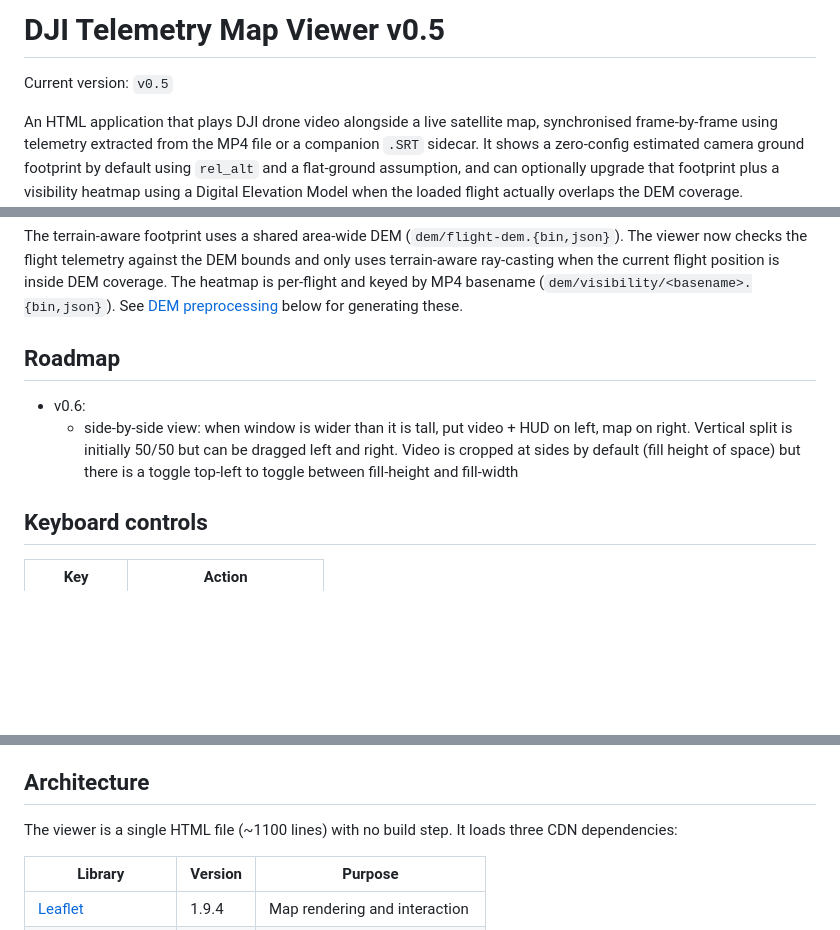
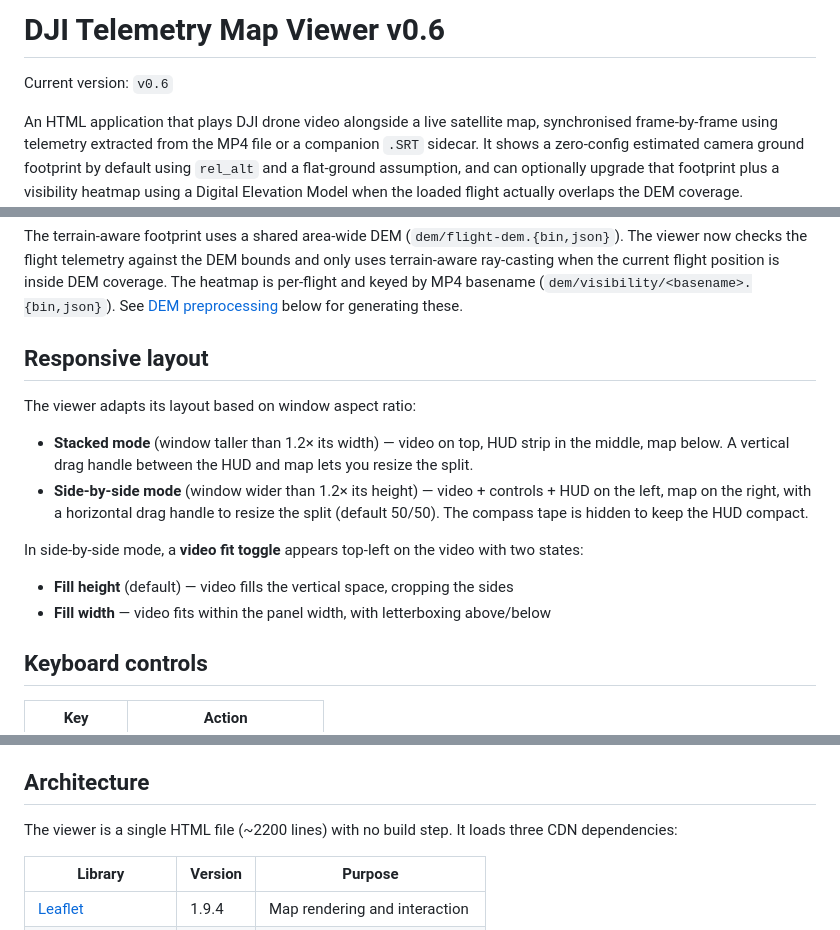
Before and after one commit to michaelhoney/drone-video-telemetry, a Markdown page: README.md, 3 parts joined by grey strips. Drawn GitHub-style; blank space fills up the shorter version.

Commit message:
Update README for v0.6: document responsive layout and video fit toggle
Co-Authored-By: Claude Opus 4.6 <noreply@anthropic.com>

```diff
--- a/README.md
+++ b/README.md
@@ -1,6 +1,6 @@
-# DJI Telemetry Map Viewer v0.5
+# DJI Telemetry Map Viewer v0.6
 
-Current version: `v0.5`
+Current version: `v0.6`
 
 An HTML application that plays DJI drone video alongside a live satellite map, synchronised frame-by-frame using telemetry extracted from the MP4 file or a companion `.SRT` sidecar. It shows a zero-config estimated camera ground footprint by default using `rel_alt` and a flat-ground assumption, and can optionally upgrade that footprint plus a visibility heatmap using a Digital Elevation Model when the loaded flight actually overlaps the DEM coverage.
 
@@ -31,10 +31,16 @@ python3 -m http.server 8000
 
 The terrain-aware footprint uses a shared area-wide DEM (`dem/flight-dem.{bin,json}`). The viewer now checks the flight telemetry against the DEM bounds and only uses terrain-aware ray-casting when the current flight position is inside DEM coverage. The heatmap is per-flight and keyed by MP4 basename (`dem/visibility/<basename>.{bin,json}`). See [DEM preprocessing](#dem-preprocessing) below for generating these.
 
-## Roadmap
-- v0.6:
-  - side-by-side view: when window is wider than it is tall, put video + HUD on left, map on right. Vertical split is initially 50/50 but can be dragged left and right. Video is cropped at sides by default (fill height of space) but there is a toggle top-left to toggle between fill-height and fill-width
+## Responsive layout
 
+The viewer adapts its layout based on window aspect ratio:
+
+- **Stacked mode** (window taller than 1.2× its width) — video on top, HUD strip in the middle, map below. A vertical drag handle between the HUD and map lets you resize the split.
+- **Side-by-side mode** (window wider than 1.2× its height) — video + controls + HUD on the left, map on the right, with a horizontal drag handle to resize the split (default 50/50). The compass tape is hidden to keep the HUD compact.
+
+In side-by-side mode, a **video fit toggle** appears top-left on the video with two states:
+- **Fill height** (default) — video fills the vertical space, cropping the sides
+- **Fill width** — video fits within the panel width, with letterboxing above/below
 
 ## Keyboard controls
 
@@ -163,7 +169,7 @@ Precomputed offline by `dem/compute_visibility.py` (see below), then rendered in
 
 ## Architecture
 
-The viewer is a single HTML file (~1100 lines) with no build step. It loads three CDN dependencies:
+The viewer is a single HTML file (~2200 lines) with no build step. It loads three CDN dependencies:
 
 | Library | Version | Purpose |
 |---|---|---|
```
Also changed, not shown: other parts of README.md (+1 -0 lines).
